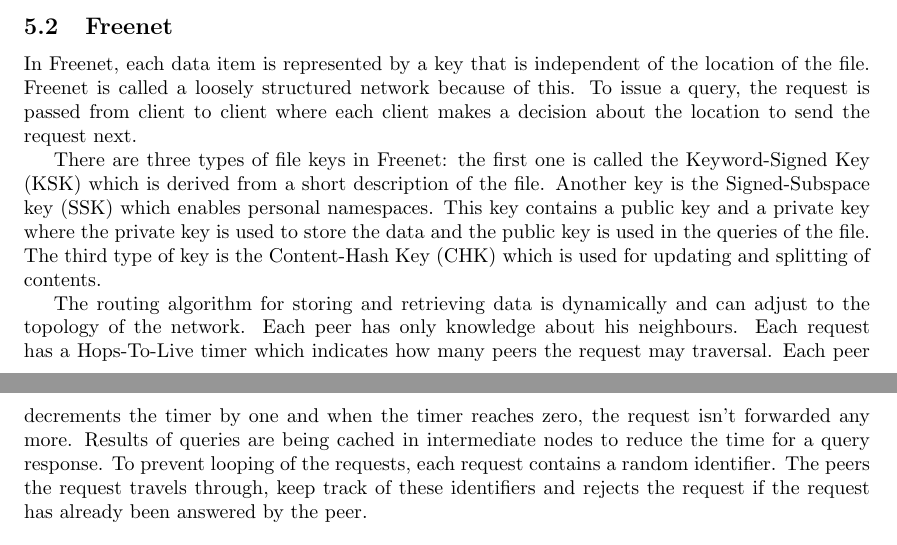
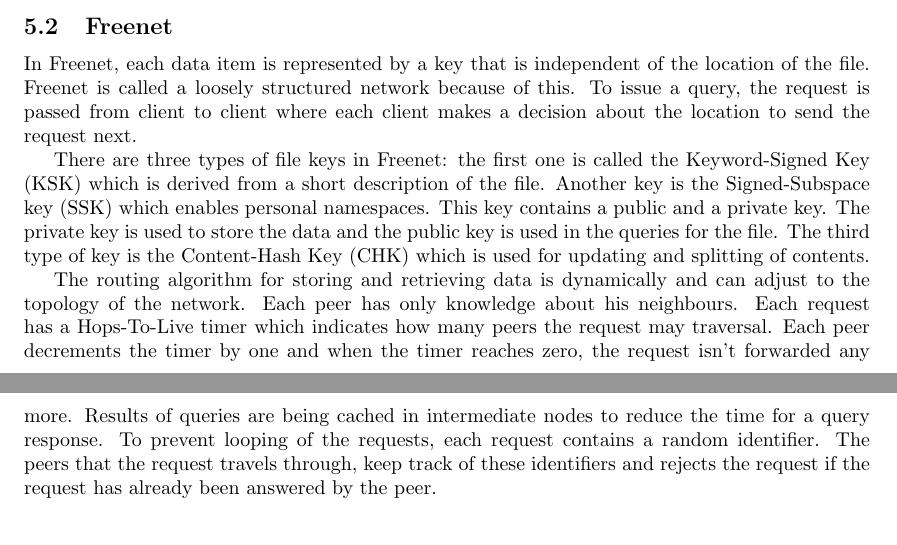
Before and after one commit to rjagerman/ANON, a LaTeX paper (paper.tex): two parts of pages 8 and 9 of 16, joined at a grey line, cut so that both start at the same text. Compiled offline with pdfLaTeX.

Commit message:
Freenet fixes

```diff
--- a/paper.tex
+++ b/paper.tex
@@ -252,9 +252,9 @@
 	\subsection{Freenet} % 2001
 		In Freenet, each data item is represented by a key that is independent of the location of the file. Freenet is called a loosely structured network because of this. To issue a query, the request is passed from client to client where each client makes a decision about the location to send the request next.
 
-		There are three types of file keys in Freenet: the first one is called the Keyword-Signed Key (KSK) which is derived from a short description of the file. Another key is the Signed-Subspace key (SSK) which enables personal namespaces. This key contains a public key and a private key where the private key is used to store the data and the public key is used in the queries of the file. The third type of key is the Content-Hash Key (CHK) which is used for updating and splitting of contents.
+		There are three types of file keys in Freenet: the first one is called the Keyword-Signed Key (KSK) which is derived from a short description of the file. Another key is the Signed-Subspace key (SSK) which enables personal namespaces. This key contains a public and a private key. The private key is used to store the data and the public key is used in the queries for the file. The third type of key is the Content-Hash Key (CHK) which is used for updating and splitting of contents.
 
-		The routing algorithm for storing and retrieving data is dynamically and can adjust to the topology of the network. Each peer has only knowledge about his neighbours. Each request has a Hops-To-Live timer which indicates how many peers the request may traversal. Each peer decrements the timer by one and when the timer reaches zero, the request isn't forwarded any more. Results of queries are being cached in intermediate nodes to reduce the time for a query response. To prevent looping of the requests, each request contains a random identifier. The peers the request travels through, keep track of these identifiers and rejects the request if the request has already been answered by the peer.
+		The routing algorithm for storing and retrieving data is dynamically and can adjust to the topology of the network. Each peer has only knowledge about his neighbours. Each request has a Hops-To-Live timer which indicates how many peers the request may traversal. Each peer decrements the timer by one and when the timer reaches zero, the request isn't forwarded any more. Results of queries are being cached in intermediate nodes to reduce the time for a query response. To prevent looping of the requests, each request contains a random identifier. The peers that the request travels through, keep track of these identifiers and rejects the request if the request has already been answered by the peer.
 
 	\subsection{Tapestry} % 2001
 		Tapestry is based on the Plaxton mesh data structure, which maintains pointers to node in the network whose IDs match the elements of a tree-like structure of ID prefixes up to a digit position. A property of Tapestry is that it offers load distribution and routing locality.
```
